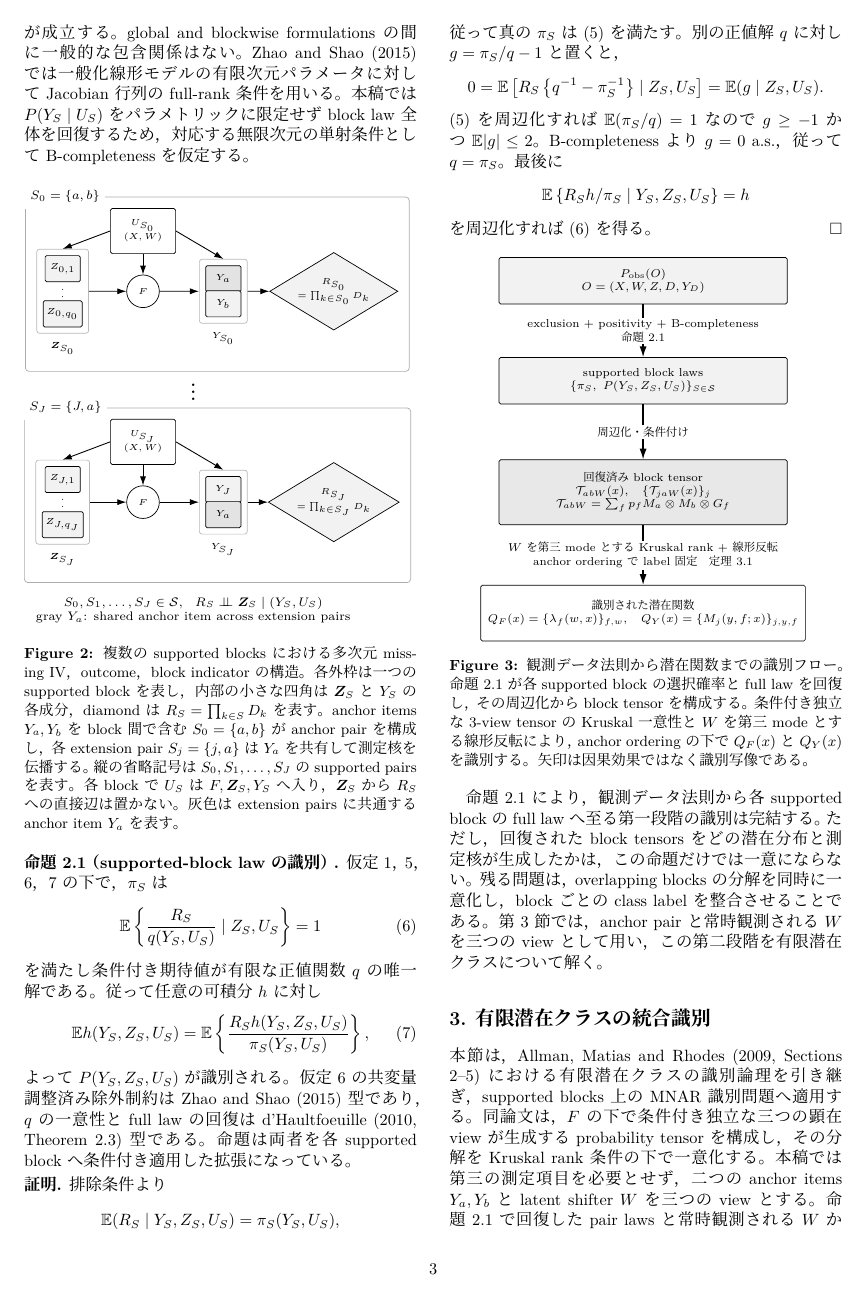
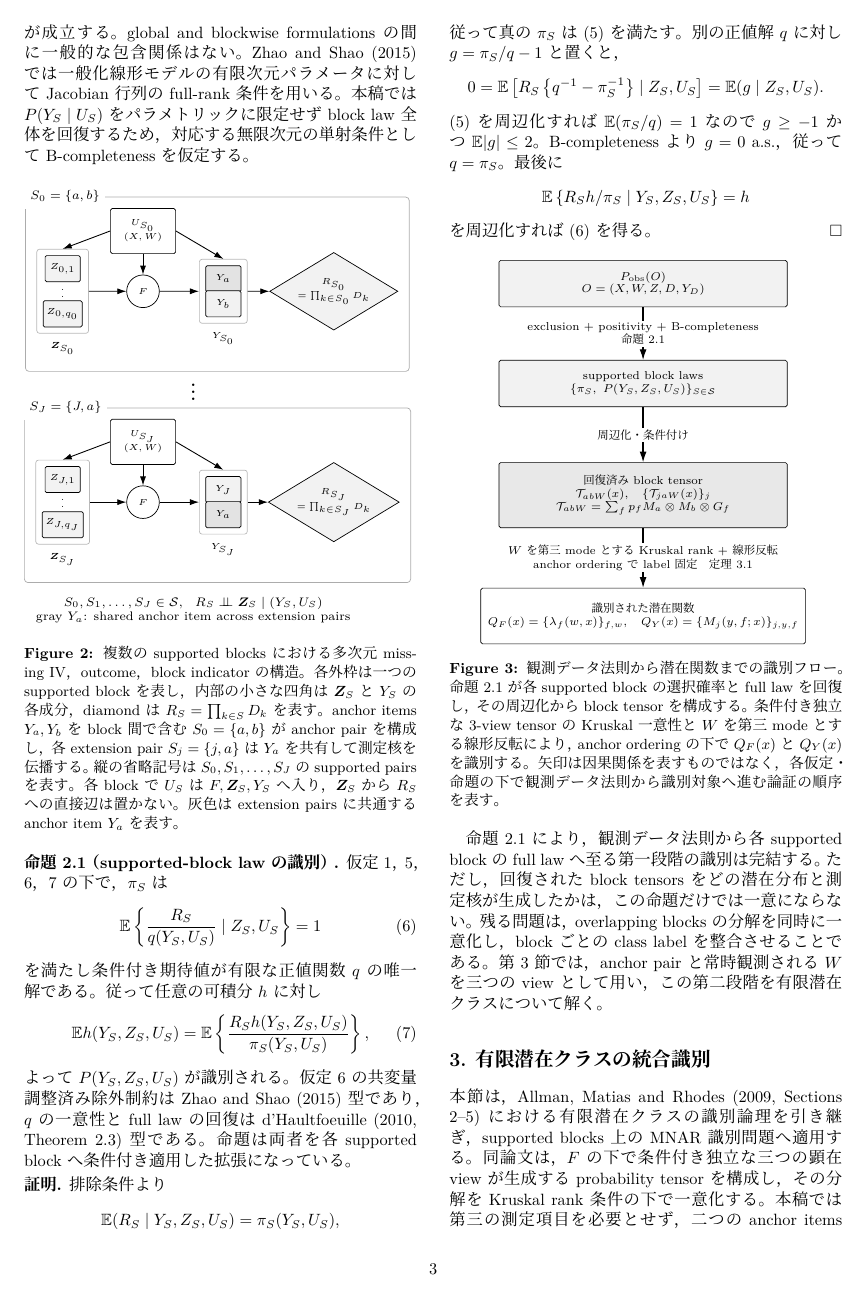
Before and after one commit to MHsamurai/missing-IV, a LaTeX document (notes/vector_missing_iv_identification_working.tex): page 3 of 7. Compiled offline with XeLaTeX; a missing font is replaced by an installed copy or a similar font.

Commit message:
Correct Figure 3 arrow interpretation

```diff
--- a/notes/vector_missing_iv_identification_working.tex
+++ b/notes/vector_missing_iv_identification_working.tex
@@ -336,7 +336,8 @@ $\E|g|\le2$。B-completenessより$g=0$ a.s.，従って$q=\pi_S$。
 命題2.1が各supported blockの選択確率とfull lawを回復し，その周辺化から
 block tensorを構成する。条件付き独立な3-view tensorのKruskal一意性と
 $W$を第三modeとする線形反転により，anchor orderingの下で
-$Q_F(x)$と$Q_Y(x)$を識別する。矢印は因果効果ではなく識別写像である。}
+$Q_F(x)$と$Q_Y(x)$を識別する。矢印は因果関係を表すものではなく，
+各仮定・命題の下で観測データ法則から識別対象へ進む論証の順序を表す。}
 \label{fig:identification-flow}
 \end{minipage}
 \end{center}
```
